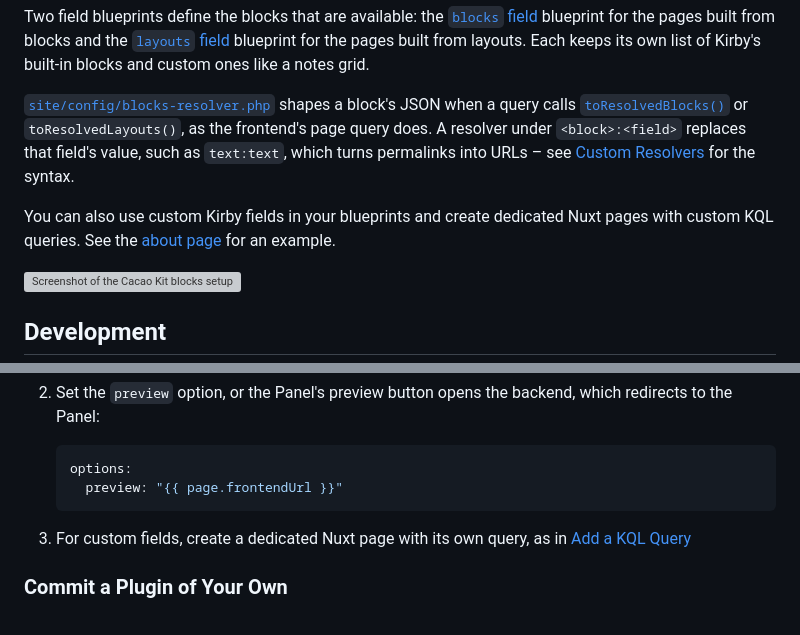
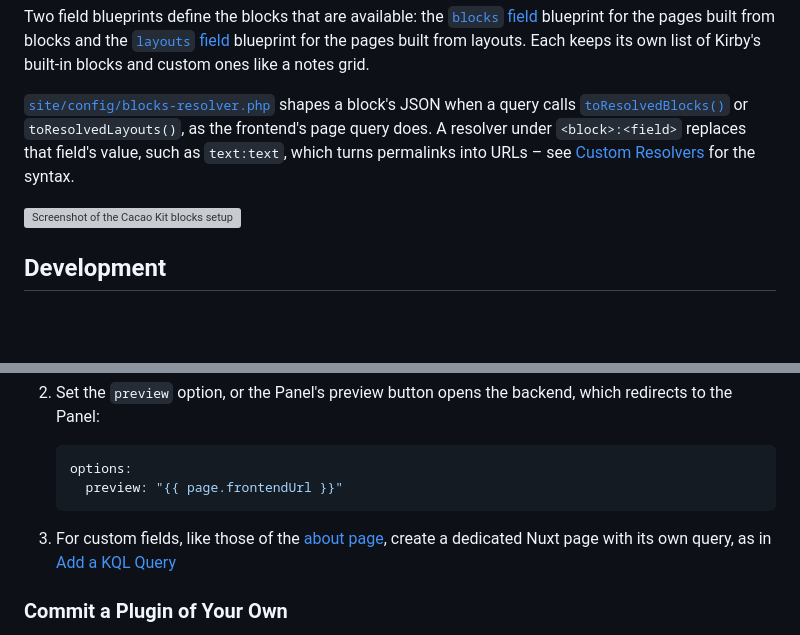
Before and after one commit to johannschopplich/cacao-kit-backend, a Markdown page: README.md, 2 parts joined by grey strips. Rendered like a GitHub page; blank space fills up the shorter version; grey boxes are pictures that could not be loaded.

Commit message:
docs: trim the README to what developers need

````diff
--- a/README.md
+++ b/README.md
@@ -38,8 +38,6 @@ This starter is based on the [Kirby Headless Starter](https://github.com/johanns
 Two field blueprints define the blocks that are available: the [`blocks` field](./site/blueprints/fields/blocks.yml) blueprint for the pages built from blocks and the [`layouts` field](./site/blueprints/fields/layouts.yml) blueprint for the pages built from layouts. Each keeps its own list of Kirby's built-in blocks and custom ones like a notes grid.
 
 [`site/config/blocks-resolver.php`](./site/config/blocks-resolver.php) shapes a block's JSON when a query calls [`toResolvedBlocks()`](https://kirby.tools/docs/headless/usage/field-methods#toresolvedblocks) or `toResolvedLayouts()`, as the frontend's page query does. A resolver under `<block>:<field>` replaces that field's value, such as `text:text`, which turns permalinks into URLs – see [Custom Resolvers](https://kirby.tools/docs/headless/usage/field-methods#custom-resolvers) for the syntax.
-
-You can also use custom Kirby fields in your blueprints and create dedicated Nuxt pages with custom KQL queries. See the [about page](./site/blueprints/pages/about.yml) for an example.
 
 ![Screenshot of the Cacao Kit blocks setup](./storage/content/home/cacao-kit-blocks-screenshot.png)
 
@@ -106,7 +104,7 @@ Kirby is not free software – you can try it as long as you need to, but [buy a
      preview: "{{ page.frontendUrl }}"
    ```
 
-3. For custom fields, create a dedicated Nuxt page with its own query, as in [Add a KQL Query](https://github.com/johannschopplich/cacao-kit-frontend#add-a-kql-query)
+3. For custom fields, like those of the [about page](./site/blueprints/pages/about.yml), create a dedicated Nuxt page with its own query, as in [Add a KQL Query](https://github.com/johannschopplich/cacao-kit-frontend#add-a-kql-query)
 
 ### Commit a Plugin of Your Own
 
````
